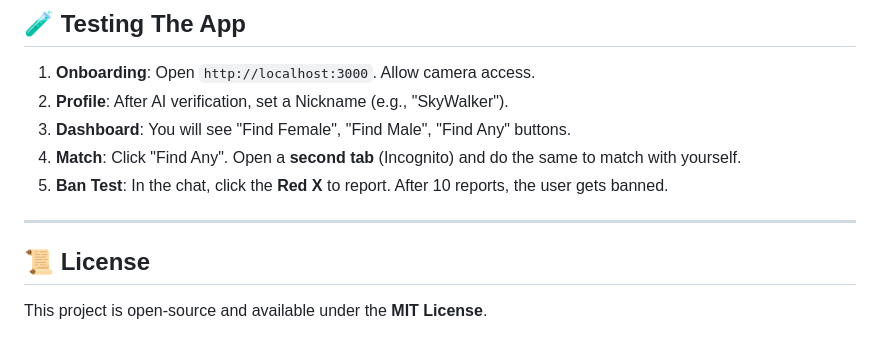
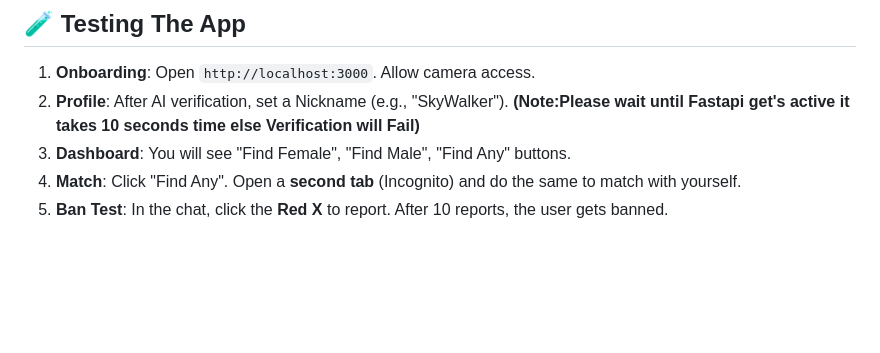
Before and after one commit to Jayadeepkotha/Chat-App, a Markdown page: README.md, the part around the change. Drawn GitHub-style; blank space fills up the shorter version.

Commit message:
Update testing instructions
Added note about AI verification timing to profile setup instructions.

```diff
--- a/README.md
+++ b/README.md
@@ -92,11 +92,7 @@ npm run dev
 ## 🧪 Testing The App
 1.  **Onboarding**: Open `http://localhost:3000`. Allow camera access.
 2.  **Profile**: After AI verification, set a Nickname (e.g., "SkyWalker").
+      **(Note:Please wait until Fastapi get's active it takes 10 seconds time else Verification will Fail)**
 3.  **Dashboard**: You will see "Find Female", "Find Male", "Find Any" buttons.
 4.  **Match**: Click "Find Any". Open a **second tab** (Incognito) and do the same to match with yourself.
 5.  **Ban Test**: In the chat, click the **Red X** to report. After 10 reports, the user gets banned.
-
----
-
-## 📜 License
-This project is open-source and available under the **MIT License**.
```
